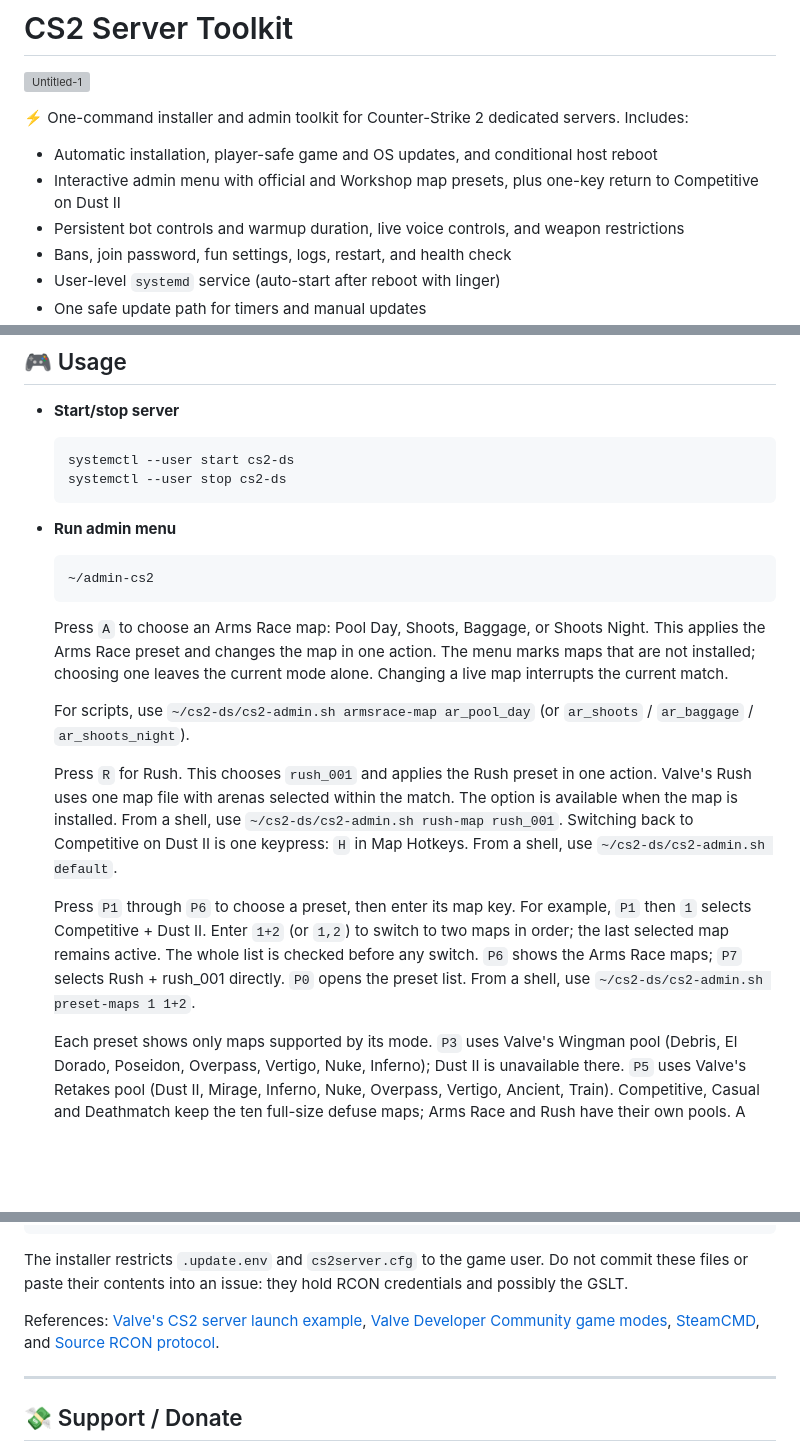
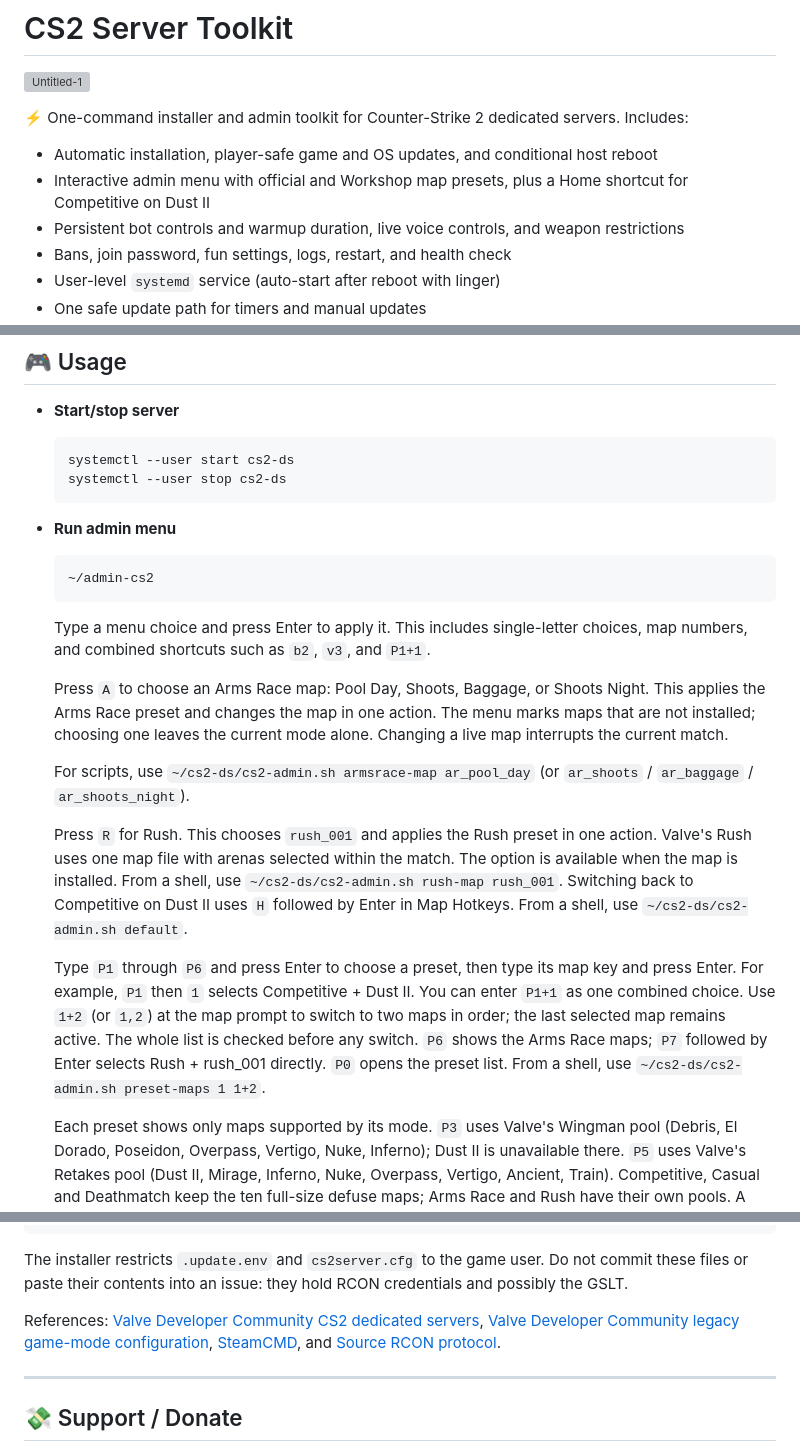
Before and after one commit to kiyanibehzad/cs2-server-toolkit, a Markdown page: README.md, 3 parts joined by grey strips. Drawn GitHub-style; blank space fills up the shorter version; grey boxes are pictures that could not be loaded.

Commit message:
docs: align README with current admin menu

````diff
--- a/README.md
+++ b/README.md
@@ -6,7 +6,7 @@
 ⚡ One-command installer and admin toolkit for Counter-Strike 2 dedicated servers.
 Includes:
 - Automatic installation, player-safe game and OS updates, and conditional host reboot
-- Interactive admin menu with official and Workshop map presets, plus one-key return to Competitive on Dust II
+- Interactive admin menu with official and Workshop map presets, plus a Home shortcut for Competitive on Dust II
 - Persistent bot controls and warmup duration, live voice controls, and weapon restrictions
 - Bans, join password, fun settings, logs, restart, and health check
 - User-level `systemd` service (auto-start after reboot with linger)
@@ -79,6 +79,9 @@ Looking for a reliable VPS or dedicated server for CS2?
   ~/admin-cs2
   ```
 
+  Type a menu choice and press Enter to apply it. This includes single-letter
+  choices, map numbers, and combined shortcuts such as `b2`, `v3`, and `P1+1`.
+
   Press `A` to choose an Arms Race map: Pool Day, Shoots, Baggage, or Shoots Night.
   This applies the Arms Race preset and changes the map in one action. The menu
   marks maps that are not installed; choosing one leaves the current mode alone.
@@ -91,15 +94,16 @@ Looking for a reliable VPS or dedicated server for CS2?
   one action. Valve's Rush uses one map file with arenas selected within the
   match. The option is available when the map is installed. From a shell, use
   `~/cs2-ds/cs2-admin.sh rush-map rush_001`. Switching back to Competitive on
-  Dust II is one keypress: `H` in Map Hotkeys. From a shell, use
+  Dust II uses `H` followed by Enter in Map Hotkeys. From a shell, use
   `~/cs2-ds/cs2-admin.sh default`.
 
-  Press `P1` through `P6` to choose a preset, then enter its map key. For
-  example, `P1` then `1` selects Competitive + Dust II. Enter `1+2` (or `1,2`)
-  to switch to two maps in order; the last selected map remains active. The
-  whole list is checked before any switch. `P6` shows the Arms Race maps;
-  `P7` selects Rush + rush_001 directly. `P0` opens the preset list. From a
-  shell, use `~/cs2-ds/cs2-admin.sh preset-maps 1 1+2`.
+  Type `P1` through `P6` and press Enter to choose a preset, then type its map
+  key and press Enter. For example, `P1` then `1` selects Competitive + Dust II.
+  You can enter `P1+1` as one combined choice. Use `1+2` (or `1,2`) at the map
+  prompt to switch to two maps in order; the last selected map remains active.
+  The whole list is checked before any switch. `P6` shows the Arms Race maps;
+  `P7` followed by Enter selects Rush + rush_001 directly. `P0` opens the
+  preset list. From a shell, use `~/cs2-ds/cs2-admin.sh preset-maps 1 1+2`.
 
   Each preset shows only maps supported by its mode. `P3` uses Valve's Wingman
   pool (Debris, El Dorado, Poseidon, Overpass, Vertigo, Nuke, Inferno); Dust II
@@ -372,8 +376,8 @@ The installer restricts `.update.env` and `cs2server.cfg` to the game user.
 Do not commit these files or paste their contents into an issue: they hold
 RCON credentials and possibly the GSLT.
 
-References: [Valve's CS2 server launch example](https://github.com/ValveSoftware/counter-strike_rules_and_regs/blob/main/major-supplemental-rulebook.md),
-[Valve Developer Community game modes](https://developer.valvesoftware.com/wiki/Counter-Strike:_Global_Offensive/Game_Modes),
+References: [Valve Developer Community CS2 dedicated servers](https://developer.valvesoftware.com/wiki/Counter-Strike_2/Dedicated_Servers),
+[Valve Developer Community legacy game-mode configuration](https://developer.valvesoftware.com/wiki/Counter-Strike:_Global_Offensive/Game_Modes),
 [SteamCMD](https://developer.valvesoftware.com/wiki/SteamCMD), and
 [Source RCON protocol](https://developer.valvesoftware.com/wiki/Source_RCON_Protocol).
 
````
Also changed, not shown: other parts of README.md (+2 -2 lines).
